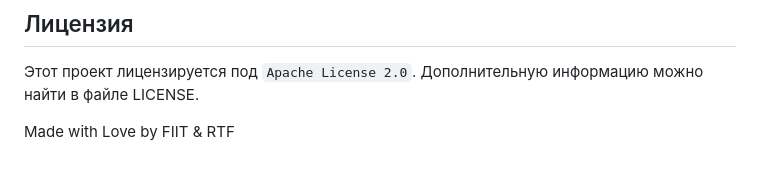
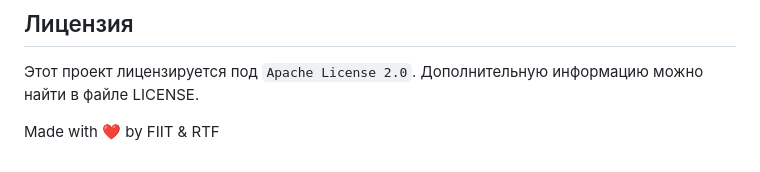
Before and after one commit to Mihendy/HWTracker, a Markdown page: README.md, the part around the change. Rendered like a GitHub page.

```diff
--- a/README.md
+++ b/README.md
@@ -57,4 +57,4 @@ python manage.py runserver
 ## Лицензия
 Этот проект лицензируется под `Apache License 2.0`. Дополнительную информацию можно найти в файле LICENSE.
 
-Made with Love by FIIT & RTF
+Made with ❤️ by FIIT & RTF
```
